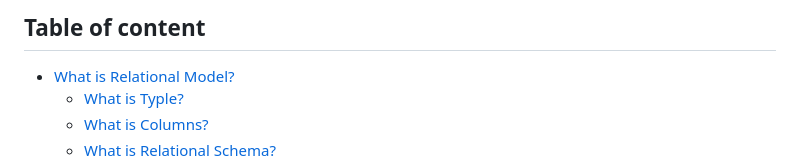
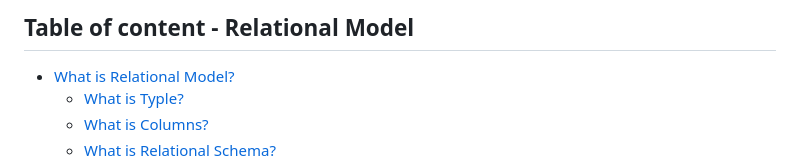
Before and after one commit to subrat611/Placement-preparation, a Markdown page: DBMS/relational-mode.md, the part around the change. Drawn GitHub-style.

```diff
--- a/DBMS/relational-mode.md
+++ b/DBMS/relational-mode.md
@@ -1,4 +1,4 @@
-## Table of content
+## Table of content - Relational Model
 
 - [What is Relational Model?](#what-is-relational-model)
   - [What is Typle?](#what-is-tuple)
```
Also changed, not shown: DBMS/transformation-erm-to-rm.md (added, +1 -0 lines).
